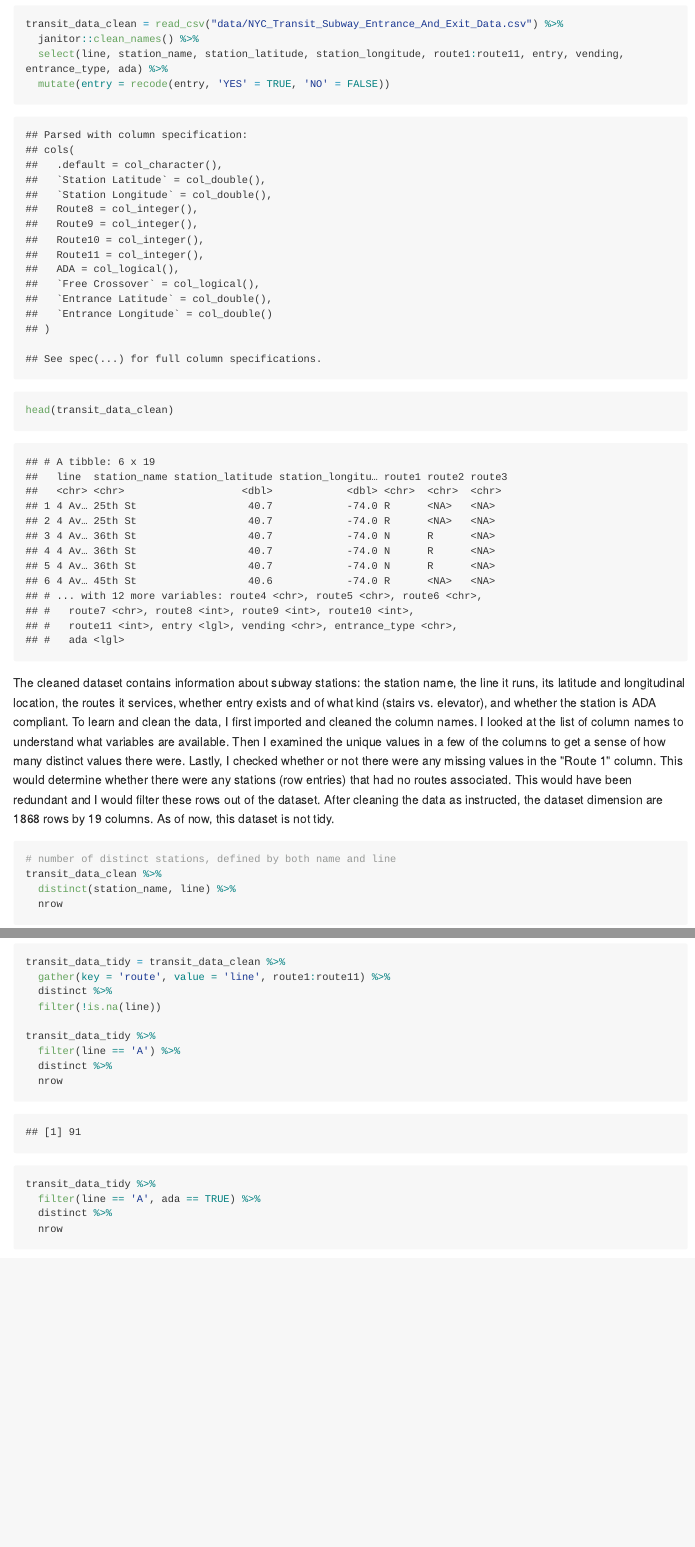
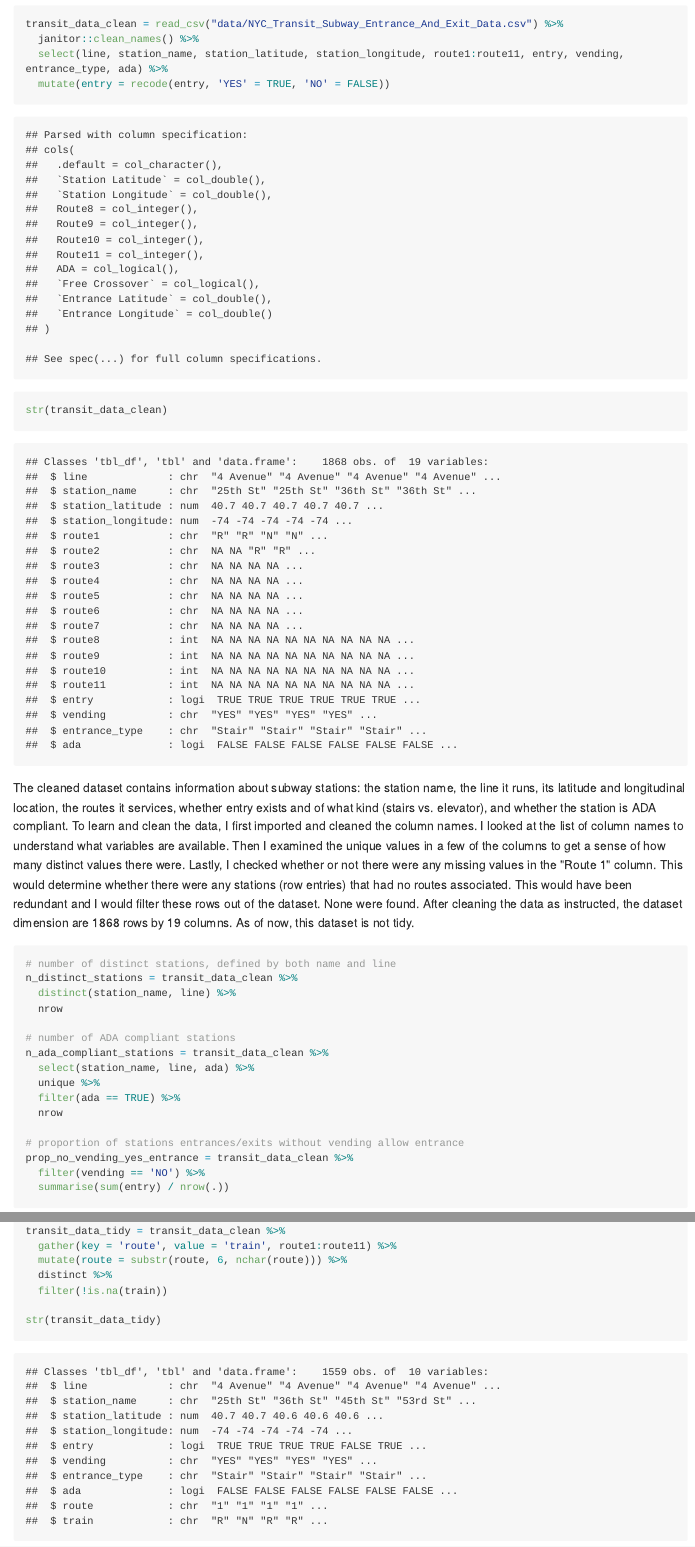
Before and after one commit to alyssamv/p8105_hw2_amv2187, an R Markdown document (p8105_hw2_amv2187.Rmd): the page in a window 1100 px wide, from 560 px down, and a second part further down, joined at a grey line. The pictures show the output file p8105_hw2_amv2187.md that the author committed with the source, drawn offline in the style of GitHub; long lines of code are wrapped.

Commit message:
added some description/summary of results. changed output of data frames to show all column names and types.

````diff
--- a/p8105_hw2_amv2187.Rmd
+++ b/p8105_hw2_amv2187.Rmd
@@ -21,26 +21,26 @@ transit_data_clean = read_csv("data/NYC_Transit_Subway_Entrance_And_Exit_Data.cs
   select(line, station_name, station_latitude, station_longitude, route1:route11, entry, vending, entrance_type, ada) %>%
   mutate(entry = recode(entry, 'YES' = TRUE, 'NO' = FALSE))
 
-head(transit_data_clean)
+str(transit_data_clean)
 ```
 
-The cleaned dataset contains information about subway stations: the station name, the line it runs, its latitude and longitudinal location, the routes it services, whether entry exists and of what kind (stairs vs. elevator), and whether the station is ADA compliant. To learn and clean the data, I first imported and cleaned the column names. I looked at the list of column names to understand what variables are available. Then I examined the unique values in a few of the columns to get a sense of how many distinct values there were. Lastly, I checked whether or not there were any missing values in the "Route 1" column. This would determine whether there were any stations (row entries) that had no routes associated. This would have been redundant and I would filter these rows out of the dataset. After cleaning the data as instructed, the dataset dimension are `r nrow(transit_data_clean)` rows by `r ncol(transit_data_clean)` columns. As of now, this dataset is not tidy.
+The cleaned dataset contains information about subway stations: the station name, the line it runs, its latitude and longitudinal location, the routes it services, whether entry exists and of what kind (stairs vs. elevator), and whether the station is ADA compliant. To learn and clean the data, I first imported and cleaned the column names. I looked at the list of column names to understand what variables are available. Then I examined the unique values in a few of the columns to get a sense of how many distinct values there were. Lastly, I checked whether or not there were any missing values in the "Route 1" column. This would determine whether there were any stations (row entries) that had no routes associated. This would have been redundant and I would filter these rows out of the dataset. None were found. After cleaning the data as instructed, the dataset dimension are `r nrow(transit_data_clean)` rows by `r ncol(transit_data_clean)` columns. As of now, this dataset is not tidy.
 
 ```{r}
 # number of distinct stations, defined by both name and line
-transit_data_clean %>%
+n_distinct_stations = transit_data_clean %>%
   distinct(station_name, line) %>%
   nrow
 
 # number of ADA compliant stations
-transit_data_clean %>%
+n_ada_compliant_stations = transit_data_clean %>%
   select(station_name, line, ada) %>%
   unique %>%
   filter(ada == TRUE) %>%
   nrow
 
 # proportion of stations entrances/exits without vending allow entrance
-transit_data_clean %>%
+prop_no_vending_yes_entrance = transit_data_clean %>%
   filter(vending == 'NO') %>%
   summarise(sum(entry) / nrow(.))
 
@@ -51,6 +53,7 @@ transit_data_clean %>%
 transit_data_tidy = transit_data_clean %>%
-  gather(key = 'route', value = 'line', route1:route11) %>%
+  gather(key = 'route', value = 'train', route1:route11) %>%
+  mutate(route = substr(route, 6, nchar(route))) %>%
   distinct %>%
-  filter(!is.na(line))
+  filter(!is.na(train))
 
-transit_data_tidy %>%
+str(transit_data_tidy)
@@ -58,7 +64,8 @@ transit_data_tidy %>%
   distinct %>%
   nrow
 
-transit_data_tidy %>%
+# number of stations that serive the A train and are ADA compliant
+ADA_compliant_A_train = transit_data_tidy %>%
   filter(line == 'A', ada == TRUE) %>%
   distinct %>%
   nrow
````
Also changed, not shown: p8105_hw2_amv2187.md, p8105_hw2_amv2187.Rmd (9 more changed lines).
